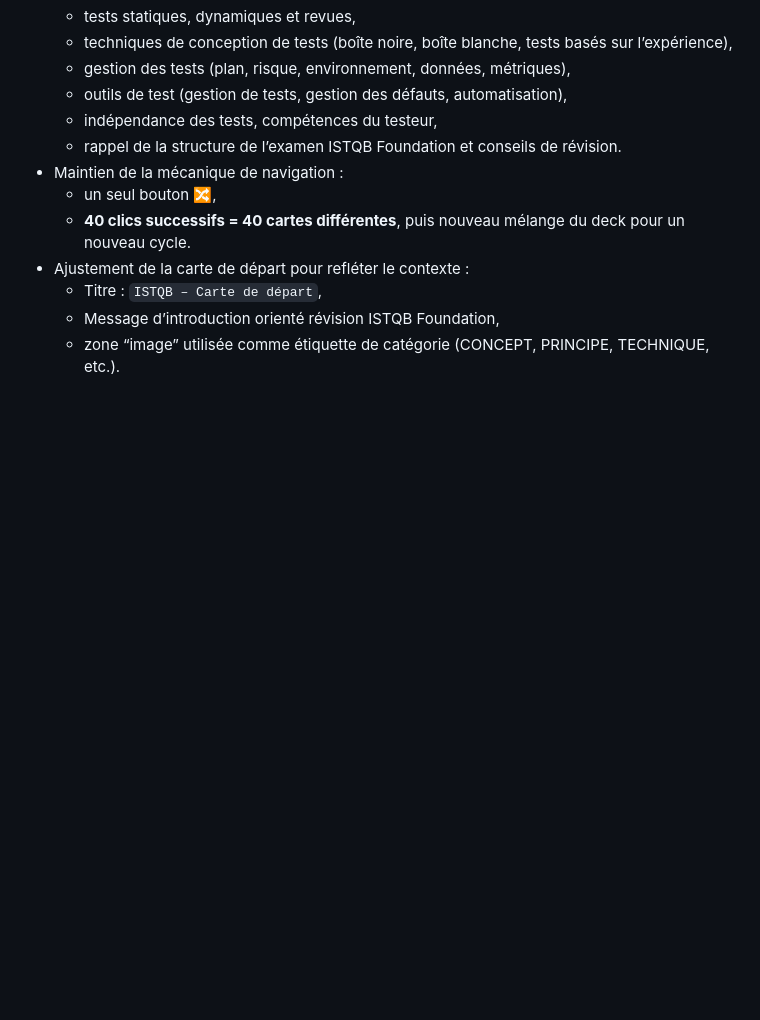
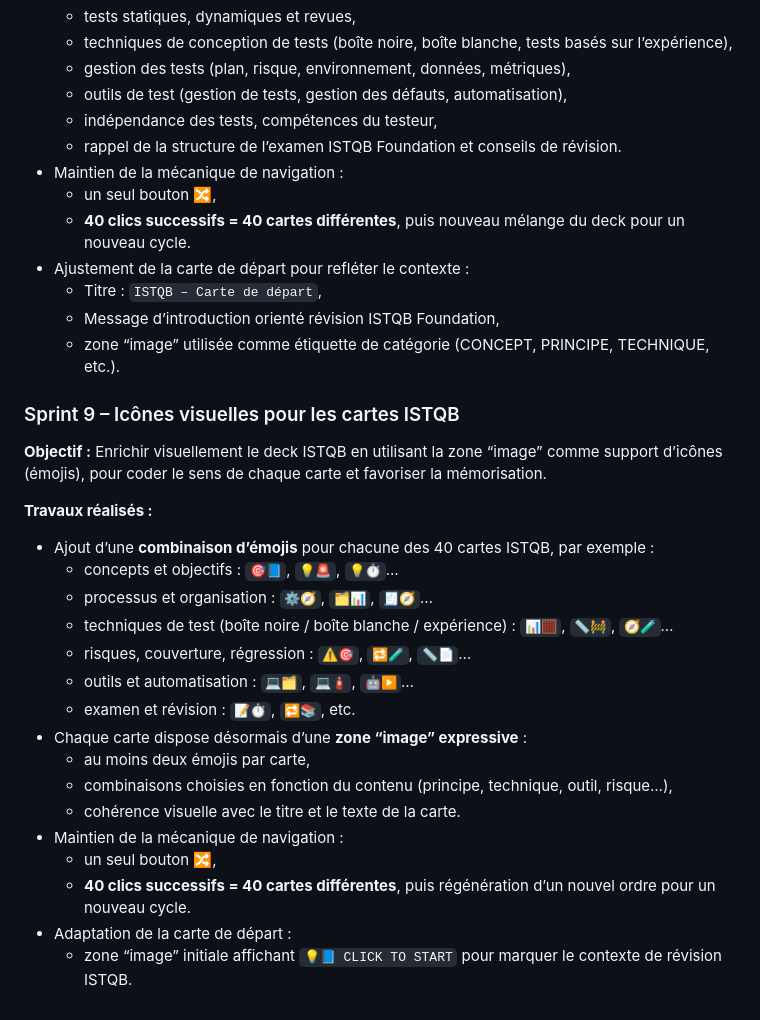
Before and after one commit to Damien-Test-Dev/flashcards-ipad, a Markdown page: README.md, the part around the change. GitHub-like rendering; blank space fills up the shorter version.

Commit message:
Update README.md
### Sprint 9 – Icônes visuelles pour les cartes ISTQB

**Objectif :** Enrichir visuellement le deck ISTQB en utilisant la zone “image” comme support d’icônes (émojis), pour coder le sens de chaque carte et favoriser la mémorisation.

**Travaux réalisés :**
- Ajout d’une **combinaison d’émojis** pour chacune des 40 cartes ISTQB, par exemple :
  - concepts et objectifs : `🎯📘`, `💡🚨`, `💡⏱️`…
  - processus et organisation : `⚙️🧭`, `🗂️📊`, `🧾🧭`…
  - techniques de test (boîte noire / boîte blanche / expérience) : `📊🧮`, `📏🚧`, `🧭🧪`…
  - risques, couverture, régression : `⚠️🎯`, `🔁🧪`, `📏📄`…
  - outils et automatisation : `💻🗂️`, `💻🧯`, `🤖▶️`…
  - examen et révision : `📝⏱️`, `🔁📚`, etc.
- Chaque carte dispose désormais d’une **zone “image” expressive** :
  - au moins deux émojis par carte,
  - combinaisons choisies en fonction du contenu (principe, technique, outil, risque…),
  - cohérence visuelle avec le titre et le texte de la carte.
- Maintien de la mécanique de navigation :
  - un seul bouton 🔀,
  - **40 clics successifs = 40 cartes différentes**, puis régénération d’un nouvel ordre pour un nouveau cycle.
- Adaptation de la carte de départ :
  - zone “image” initiale affichant `💡📘 CLICK TO START` pour marquer le contexte de révision ISTQB.

```diff
--- a/README.md
+++ b/README.md
@@ -145,3 +145,27 @@ Flashcards iPad Project
   - Titre : `ISTQB – Carte de départ`,
   - Message d’introduction orienté révision ISTQB Foundation,
   - zone “image” utilisée comme étiquette de catégorie (CONCEPT, PRINCIPE, TECHNIQUE, etc.).
+
+
+
+### Sprint 9 – Icônes visuelles pour les cartes ISTQB
+
+**Objectif :** Enrichir visuellement le deck ISTQB en utilisant la zone “image” comme support d’icônes (émojis), pour coder le sens de chaque carte et favoriser la mémorisation.
+
+**Travaux réalisés :**
+- Ajout d’une **combinaison d’émojis** pour chacune des 40 cartes ISTQB, par exemple :
+  - concepts et objectifs : `🎯📘`, `💡🚨`, `💡⏱️`…
+  - processus et organisation : `⚙️🧭`, `🗂️📊`, `🧾🧭`…
+  - techniques de test (boîte noire / boîte blanche / expérience) : `📊🧮`, `📏🚧`, `🧭🧪`…
+  - risques, couverture, régression : `⚠️🎯`, `🔁🧪`, `📏📄`…
+  - outils et automatisation : `💻🗂️`, `💻🧯`, `🤖▶️`…
+  - examen et révision : `📝⏱️`, `🔁📚`, etc.
+- Chaque carte dispose désormais d’une **zone “image” expressive** :
+  - au moins deux émojis par carte,
+  - combinaisons choisies en fonction du contenu (principe, technique, outil, risque…),
+  - cohérence visuelle avec le titre et le texte de la carte.
+- Maintien de la mécanique de navigation :
+  - un seul bouton 🔀,
+  - **40 clics successifs = 40 cartes différentes**, puis régénération d’un nouvel ordre pour un nouveau cycle.
+- Adaptation de la carte de départ :
+  - zone “image” initiale affichant `💡📘 CLICK TO START` pour marquer le contexte de révision ISTQB.
```
